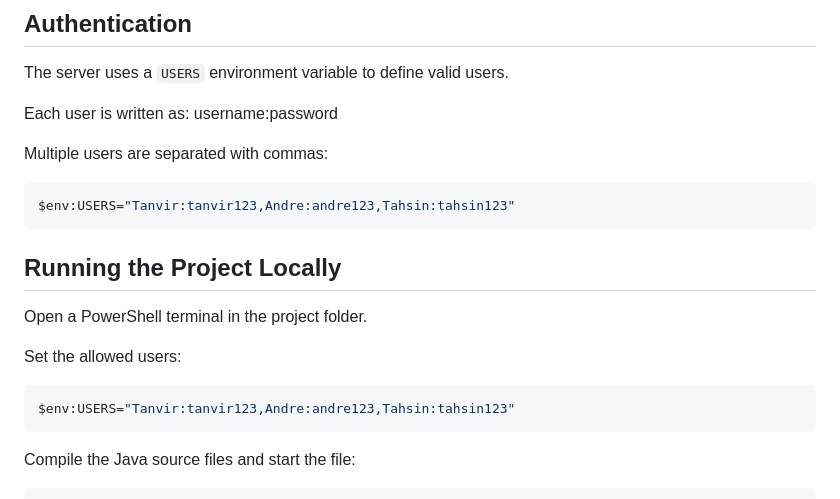
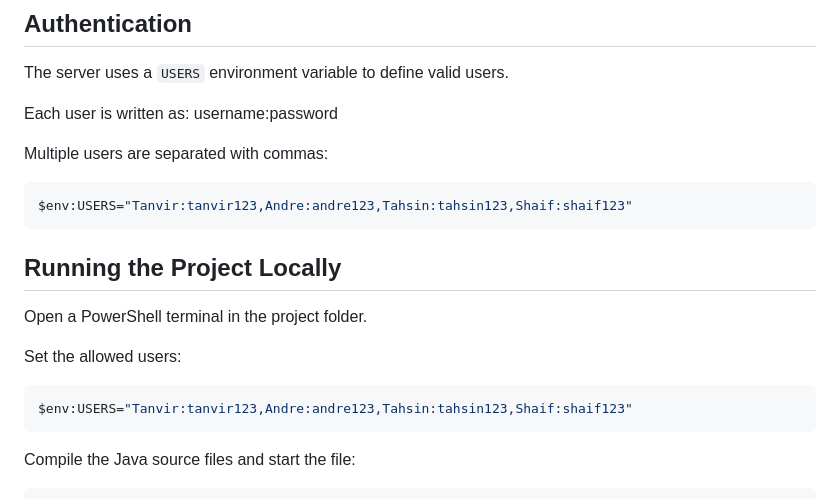
Before and after one commit to TanvirS-07/QuestShaper-Multiplayer-Game-Server, a Markdown page: README.md, the part around the change. Rendered like a GitHub page.

````diff
--- a/README.md
+++ b/README.md
@@ -39,7 +39,7 @@ username:password
 
 Multiple users are separated with commas:
 ```powershell
-$env:USERS="Tanvir:tanvir123,Andre:andre123,Tahsin:tahsin123"
+$env:USERS="Tanvir:tanvir123,Andre:andre123,Tahsin:tahsin123,Shaif:shaif123"
 ```
 
 ## Running the Project Locally
@@ -48,7 +48,7 @@ Open a PowerShell terminal in the project folder.
 
 Set the allowed users:
 ```powershell
-$env:USERS="Tanvir:tanvir123,Andre:andre123,Tahsin:tahsin123"
+$env:USERS="Tanvir:tanvir123,Andre:andre123,Tahsin:tahsin123,Shaif:shaif123"
 ```
 
 Compile the Java source files and start the file:
````
